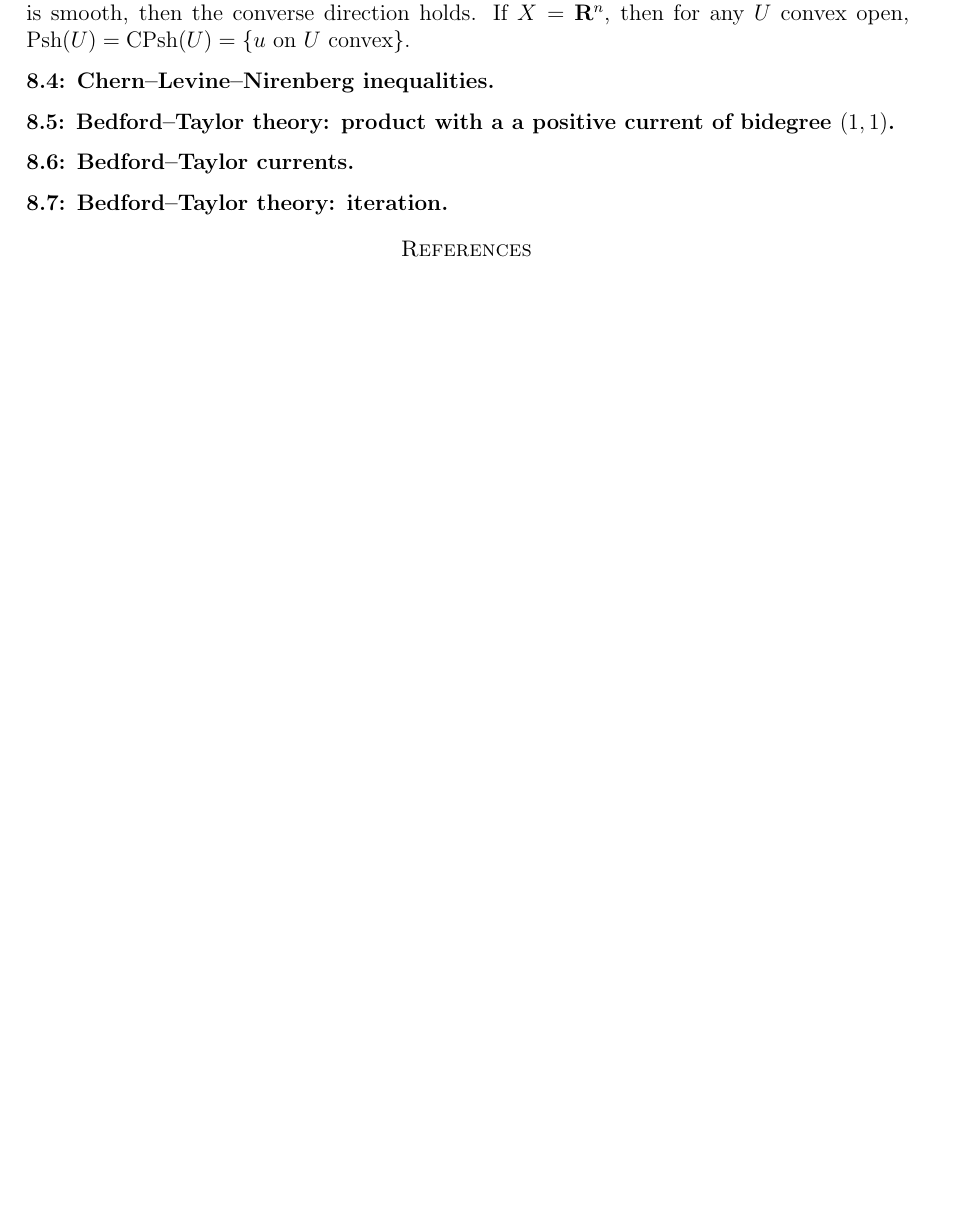
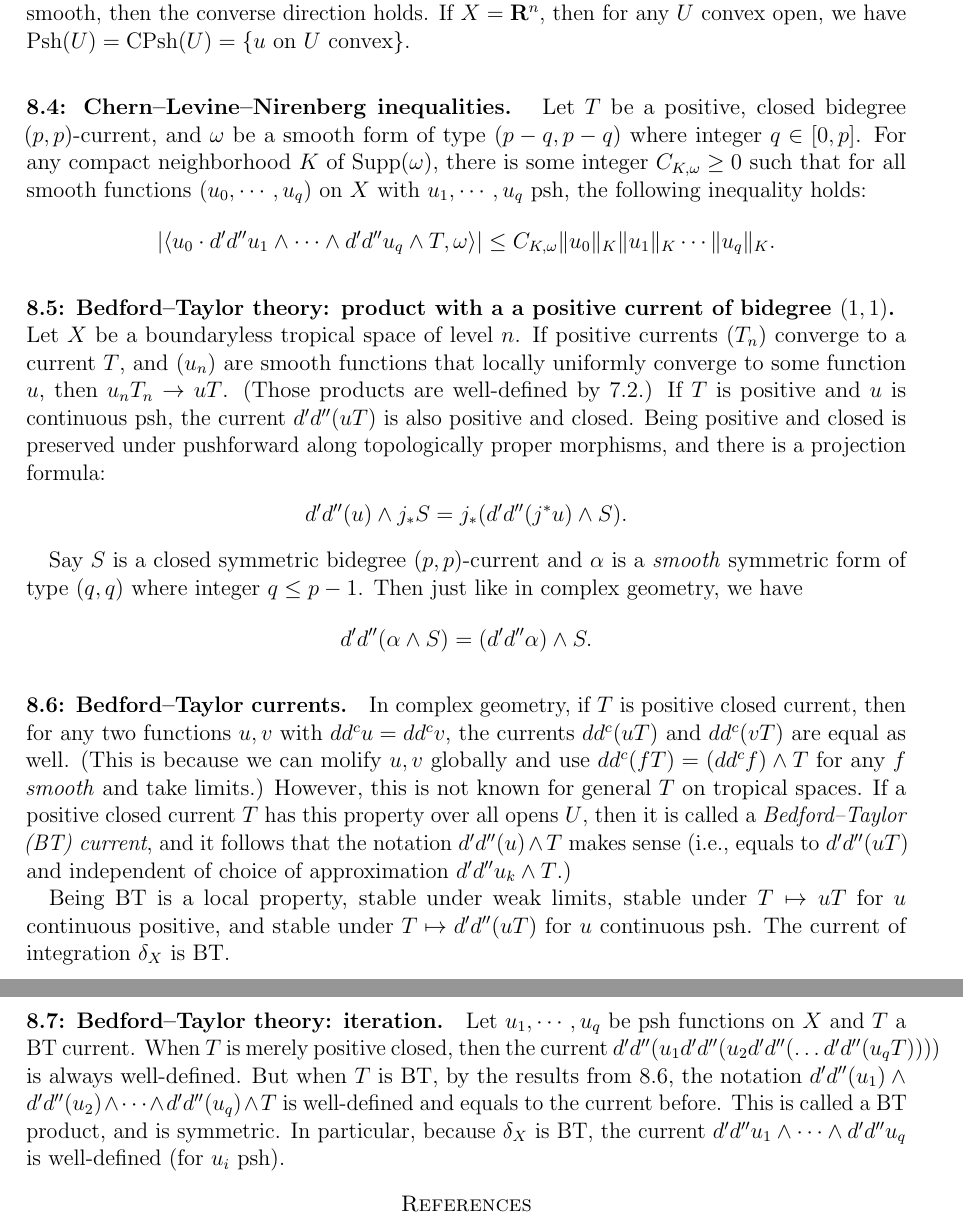
Before and after one commit to ywangx/CLD-summary, a LaTeX paper (main2.tex): part of page 15 of 15 before the commit and two parts of pages 15 and 16 of 16 after it, the two joined at a grey line, cut so that both start at the same text, the shorter picture padded with empty space. Compiled offline with pdfLaTeX.

Commit message:
Added 8.4-8.7

```diff
--- a/main2.tex
+++ b/main2.tex
@@ -459,15 +459,21 @@ Any psh function is upper semicontinuous. In particular, constants are psh. Beca
 
 \subsection*{8.2: Tropical convexity. }Let $X$ be an affine tropical space. The composition of psh functions with convex functions increasing in each variable is psh. In particular, pointwise maximum of psh functions is psh. Given a tropical chart $f \colon U \to \mathbf{R}^n$ and a convex function $v$ on $\mathbf{R}^n$, the pullback $f^* v$ is in $\mathrm{CPsh}_X$. A function on $X$ that can be locally written as such is called a \emph{tropically convex function}.
 
-\subsection*{8.3: PSH functions and positive currents. }Let $X$ be a boundaryless affine $G$-tropical space, locally differentially separated, very rich and decent. Let $u \colon X \to \mathbf{R}\cup\{-\infty\}$ be a locally integrable function. If $u$ is psh, then the current $d'd''[u] \geq 0$. Moreover, if $u$ is smooth, then the converse direction holds. If $X = \mathbf{R}^n$, then for any $U$ convex open, $\mathrm{Psh}(U) = \mathrm{CPsh}(U) = \{u \text{ on } U \text{ convex}\}.$
+\subsection*{8.3: PSH functions and positive currents. }Let $X$ be a boundaryless affine $G$-tropical space, locally differentially separated, very rich and decent. Let $u \colon X \to \mathbf{R}\cup\{-\infty\}$ be a locally integrable function. If $u$ is psh, then the current $d'd''[u] \geq 0$. Moreover, if $u$ is smooth, then the converse direction holds. If $X = \mathbf{R}^n$, then for any $U$ convex open, we have $\mathrm{Psh}(U) = \mathrm{CPsh}(U) = \{u \text{ on } U \text{ convex}\}.$
 
-\subsection*{8.4: Chern--Levine--Nirenberg inequalities. }
+\subsection*{8.4: Chern--Levine--Nirenberg inequalities. }Let $T$ be a positive, closed bidegree $(p,p)$-current, and $\omega$ be a smooth form of type $(p-q,p-q)$ where integer $q \in [0,p]$. For any compact neighborhood $K$ of $\mathrm{Supp}(\omega)$, there is some integer $C_{K, \omega} \geq 0$ such that for all smooth functions $(u_0, \cdots, u_q)$ on $X$ with $u_1, \cdots, u_q$ psh, the following inequality holds:
+\[|\langle u_0 \cdot d'd''u_1 \wedge \cdots \wedge d'd''u_q \wedge T, \omega\rangle| \leq C_{K, \omega} \|u_0\|_K \|u_1\|_K \cdots \|u_q\|_K.\]
 
-\subsection*{8.5: Bedford--Taylor theory: product with a a positive current of bidegree $(1,1)$. }
+\subsection*{8.5: Bedford--Taylor theory: product with a a positive current of bidegree $(1,1)$. }Let $X$ be a boundaryless tropical space of level $n$. If positive currents $(T_n)$ converge to a current $T$, and $(u_n)$ are smooth functions that locally uniformly converge to some function $u$, then $u_nT_n \to uT$. (Those products are well-defined by 7.2.) If $T$ is positive and $u$ is continuous psh, the current $d'd''(uT)$ is also positive and closed. Being positive and closed is preserved under pushforward along topologically proper morphisms, and there is a projection formula:
+\[d'd''(u) \wedge j_* S = j_*(d'd''(j^*u) \wedge S).\]
 
-\subsection*{8.6: Bedford--Taylor currents. }
+Say $S$ is a closed symmetric bidegree $(p,p)$-current and $\alpha$ is a \emph{smooth} symmetric form of type $(q,q)$ where integer $q \leq p - 1$. Then just like in complex geometry, we have \[d'd''(\alpha \wedge S) = (d'd'' \alpha) \wedge S.\]
 
-\subsection*{8.7: Bedford--Taylor theory: iteration. }
+\subsection*{8.6: Bedford--Taylor currents. }In complex geometry, if $T$ is positive closed current, then for any two functions $u,v$ with $dd^cu = dd^cv$, the currents $dd^c(uT)$ and $dd^c(vT)$ are equal as well. (This is because we can molify $u,v$ globally and use $dd^c(fT) = (dd^cf)\wedge T$ for any $f$ \emph{smooth} and take limits.) However, this is not known for general $T$ on tropical spaces. If a positive closed current $T$ has this property over all opens $U$, then it is called a \emph{Bedford--Taylor (BT) current}, and it follows that the notation $d'd''(u) \wedge T$ makes sense (i.e., equals to $d'd''(u T)$ and independent of choice of approximation $d'd''u_k \wedge T$.)
+
+Being BT is a local property, stable under weak limits, stable under $T \mapsto uT$ for $u$ continuous positive, and stable under $T \mapsto d'd''(uT)$ for $u$ continuous psh. The current of integration $\delta_X$ is BT.
+
+\subsection*{8.7: Bedford--Taylor theory: iteration. }Let $u_1, \cdots, u_q$ be psh functions on $X$ and $T$ a BT current. When $T$ is merely positive closed, then the current $d'd''(u_1 d'd''(u_2 d'd''(\ldots d'd''(u_qT))))$ is always well-defined. But when $T$ is BT, by the results from 8.6, the notation $d'd''(u_1) \wedge d'd''(u_2) \wedge \cdots \wedge d'd''(u_q) \wedge T$ is well-defined and equals to the current before. This is called a BT product, and is symmetric. In particular, because $\delta_X$ is BT, the current $d'd''u_1 \wedge \cdots \wedge d'd'' u_q$ is well-defined (for $u_i$ psh).
 
 
 \bibliographystyle{alpha}
```
